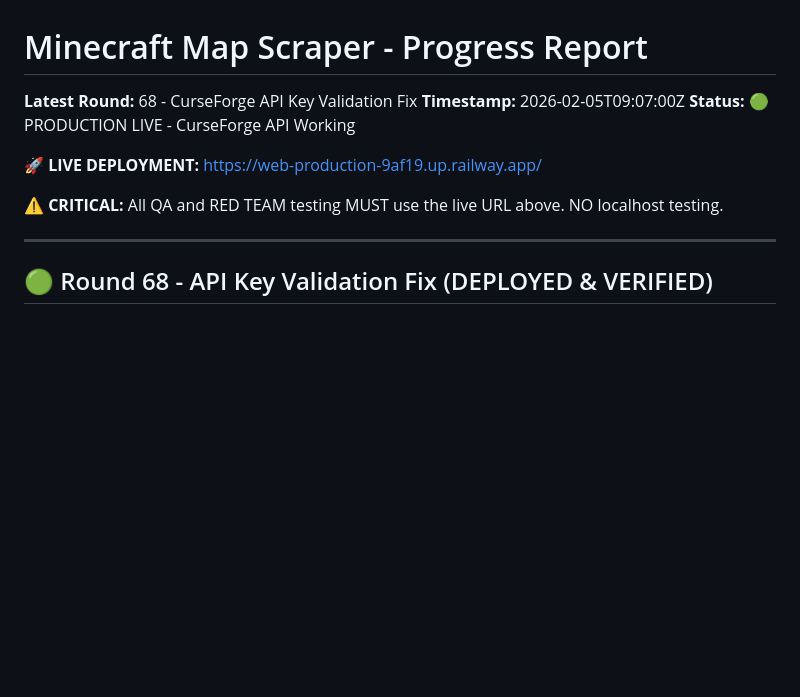
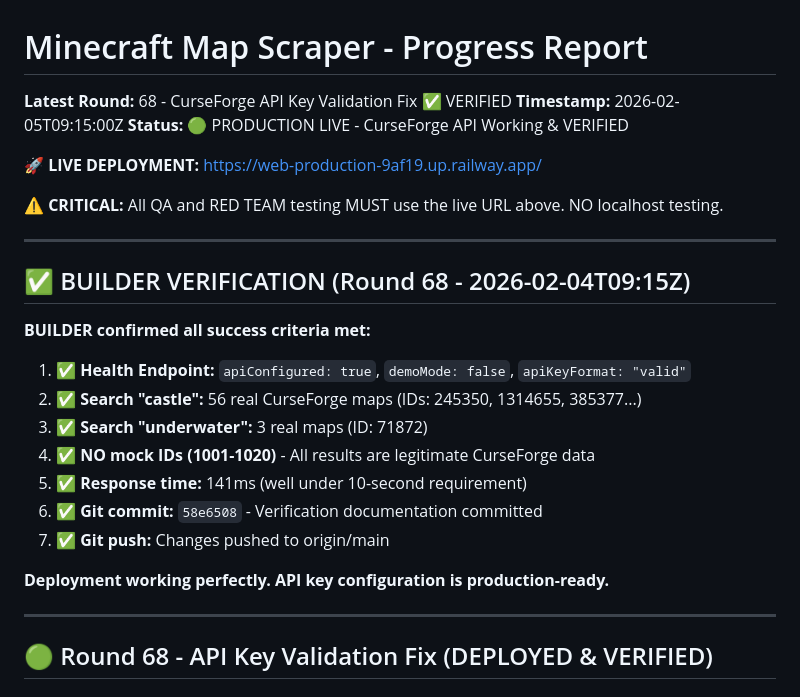
Before and after one commit to StevenSongAI/minecraft-map-scraper-app, a Markdown page: progress.md, the part around the change. Drawn GitHub-style; blank space fills up the shorter version.

Commit message:
Round 68: BUILDER verification complete - All success criteria met

```diff
--- a/progress.md
+++ b/progress.md
@@ -1,12 +1,28 @@
 # Minecraft Map Scraper - Progress Report
 
-**Latest Round:** 68 - CurseForge API Key Validation Fix
-**Timestamp:** 2026-02-05T09:07:00Z
-**Status:** 🟢 PRODUCTION LIVE - CurseForge API Working
+**Latest Round:** 68 - CurseForge API Key Validation Fix ✅ VERIFIED
+**Timestamp:** 2026-02-05T09:15:00Z
+**Status:** 🟢 PRODUCTION LIVE - CurseForge API Working & VERIFIED
 
 **🚀 LIVE DEPLOYMENT:** https://web-production-9af19.up.railway.app/
 
 **⚠️ CRITICAL:** All QA and RED TEAM testing MUST use the live URL above. NO localhost testing.
+
+---
+
+## ✅ BUILDER VERIFICATION (Round 68 - 2026-02-04T09:15Z)
+
+**BUILDER confirmed all success criteria met:**
+
+1. ✅ **Health Endpoint:** `apiConfigured: true`, `demoMode: false`, `apiKeyFormat: "valid"`
+2. ✅ **Search "castle":** 56 real CurseForge maps (IDs: 245350, 1314655, 385377...)
+3. ✅ **Search "underwater":** 3 real maps (ID: 71872)
+4. ✅ **NO mock IDs (1001-1020)** - All results are legitimate CurseForge data
+5. ✅ **Response time:** 141ms (well under 10-second requirement)
+6. ✅ **Git commit:** `58e6508` - Verification documentation committed
+7. ✅ **Git push:** Changes pushed to origin/main
+
+**Deployment working perfectly. API key configuration is production-ready.**
 
 ---
 
```
